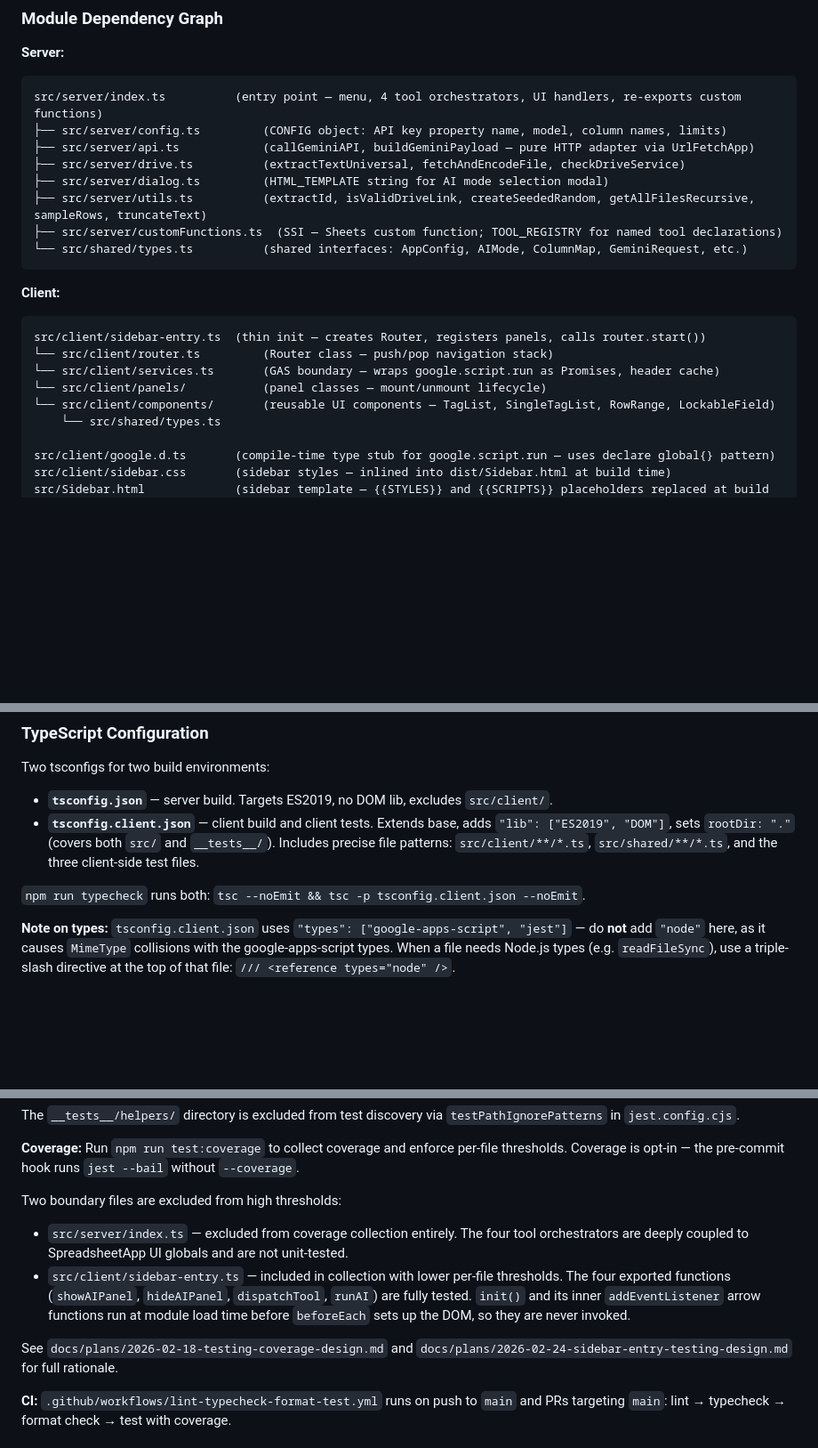
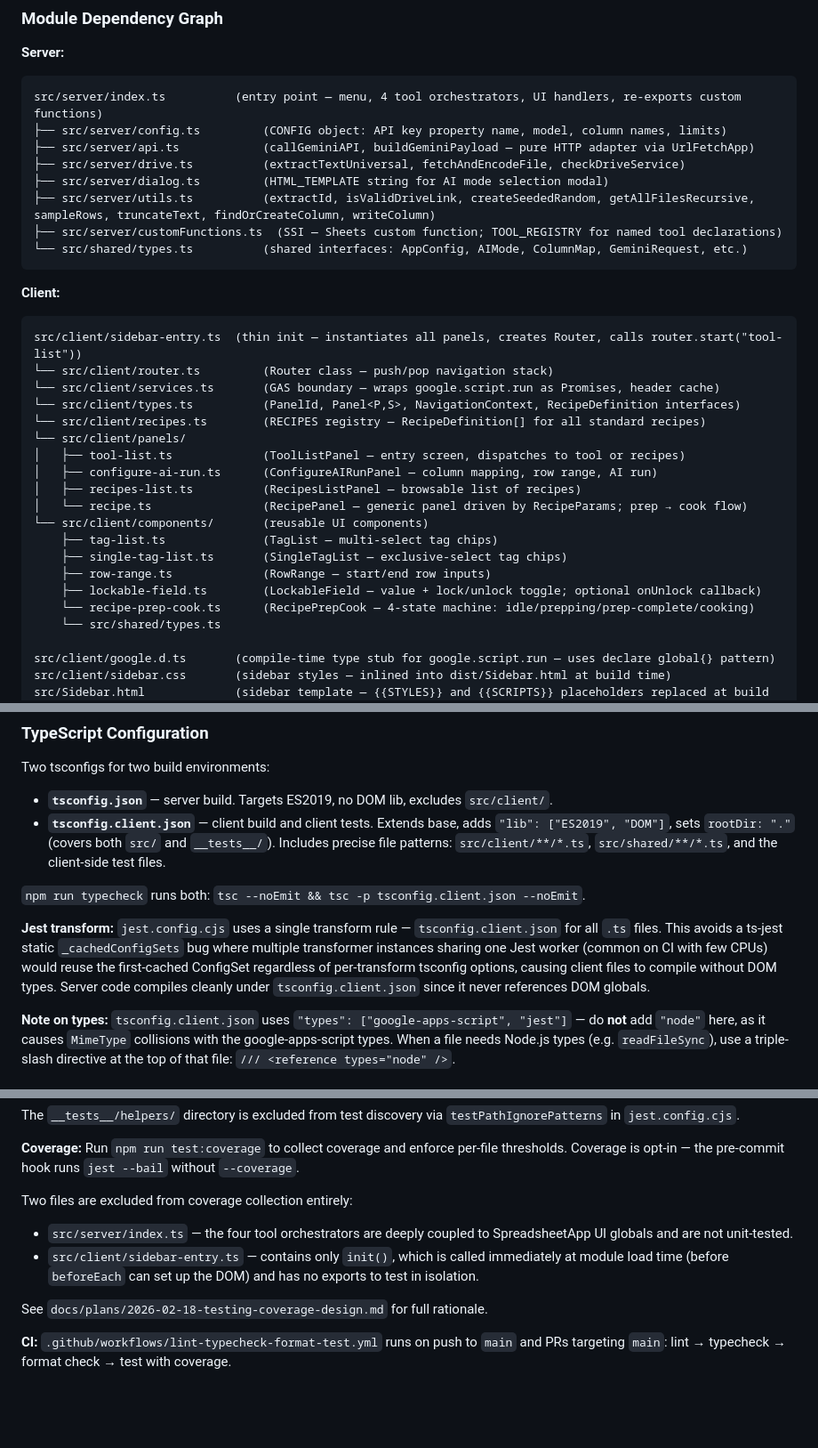
Before and after one commit to propublica/gas-ssi-toolkit, a Markdown page: CLAUDE.md, 3 parts joined by grey strips. Shown at 89% size. Drawn GitHub-style; blank space fills up the shorter version.

Commit message:
docs: update CLAUDE.md to reflect PR #26/#27 changes
- Client module graph: add types.ts, recipes.ts, expand panels and
  components lists with all new files from the panel-router and
  recipe-panels PRs
- server/utils.ts: add findOrCreateColumn and writeColumn to description
- TypeScript Configuration: add jest.config.cjs single-tsconfig note
  explaining the ts-jest ConfigSet caching bug workaround
- Coverage section: fix stale sidebar-entry.ts description (old exported
  functions no longer exist; file is now fully excluded from collection)
- Remove stale reference to sidebar-entry-testing-design.md

Co-Authored-By: Claude Sonnet 4.6 <noreply@anthropic.com>

````diff
--- a/CLAUDE.md
+++ b/CLAUDE.md
@@ -88,18 +88,29 @@ src/server/index.ts          (entry point — menu, 4 tool orchestrators, UI han
 ├── src/server/api.ts            (callGeminiAPI, buildGeminiPayload — pure HTTP adapter via UrlFetchApp)
 ├── src/server/drive.ts          (extractTextUniversal, fetchAndEncodeFile, checkDriveService)
 ├── src/server/dialog.ts         (HTML_TEMPLATE string for AI mode selection modal)
-├── src/server/utils.ts          (extractId, isValidDriveLink, createSeededRandom, getAllFilesRecursive, sampleRows, truncateText)
+├── src/server/utils.ts          (extractId, isValidDriveLink, createSeededRandom, getAllFilesRecursive, sampleRows, truncateText, findOrCreateColumn, writeColumn)
 ├── src/server/customFunctions.ts  (SSI — Sheets custom function; TOOL_REGISTRY for named tool declarations)
 └── src/shared/types.ts          (shared interfaces: AppConfig, AIMode, ColumnMap, GeminiRequest, etc.)
 ```
 
 **Client:**
 ```
-src/client/sidebar-entry.ts  (thin init — creates Router, registers panels, calls router.start())
+src/client/sidebar-entry.ts  (thin init — instantiates all panels, creates Router, calls router.start("tool-list"))
 └── src/client/router.ts         (Router class — push/pop navigation stack)
 └── src/client/services.ts       (GAS boundary — wraps google.script.run as Promises, header cache)
-└── src/client/panels/           (panel classes — mount/unmount lifecycle)
-└── src/client/components/       (reusable UI components — TagList, SingleTagList, RowRange, LockableField)
+└── src/client/types.ts          (PanelId, Panel<P,S>, NavigationContext, RecipeDefinition interfaces)
+└── src/client/recipes.ts        (RECIPES registry — RecipeDefinition[] for all standard recipes)
+└── src/client/panels/
+│   ├── tool-list.ts             (ToolListPanel — entry screen, dispatches to tool or recipes)
+│   ├── configure-ai-run.ts      (ConfigureAIRunPanel — column mapping, row range, AI run)
+│   ├── recipes-list.ts          (RecipesListPanel — browsable list of recipes)
+│   └── recipe.ts                (RecipePanel — generic panel driven by RecipeParams; prep → cook flow)
+└── src/client/components/       (reusable UI components)
+    ├── tag-list.ts              (TagList — multi-select tag chips)
+    ├── single-tag-list.ts       (SingleTagList — exclusive-select tag chips)
+    ├── row-range.ts             (RowRange — start/end row inputs)
+    ├── lockable-field.ts        (LockableField — value + lock/unlock toggle; optional onUnlock callback)
+    └── recipe-prep-cook.ts      (RecipePrepCook — 4-state machine: idle/prepping/prep-complete/cooking)
     └── src/shared/types.ts
 
 src/client/google.d.ts       (compile-time type stub for google.script.run — uses declare global{} pattern)
@@ -116,9 +127,11 @@ Only `index.ts` should reference Google Apps Script UI services (SpreadsheetApp,
 Two tsconfigs for two build environments:
 
 - **`tsconfig.json`** — server build. Targets ES2019, no DOM lib, excludes `src/client/`.
-- **`tsconfig.client.json`** — client build and client tests. Extends base, adds `"lib": ["ES2019", "DOM"]`, sets `rootDir: "."` (covers both `src/` and `__tests__/`). Includes precise file patterns: `src/client/**/*.ts`, `src/shared/**/*.ts`, and the three client-side test files.
+- **`tsconfig.client.json`** — client build and client tests. Extends base, adds `"lib": ["ES2019", "DOM"]`, sets `rootDir: "."` (covers both `src/` and `__tests__/`). Includes precise file patterns: `src/client/**/*.ts`, `src/shared/**/*.ts`, and the client-side test files.
 
 `npm run typecheck` runs both: `tsc --noEmit && tsc -p tsconfig.client.json --noEmit`.
+
+**Jest transform:** `jest.config.cjs` uses a single transform rule — `tsconfig.client.json` for all `.ts` files. This avoids a ts-jest static `_cachedConfigSets` bug where multiple transformer instances sharing one Jest worker (common on CI with few CPUs) would reuse the first-cached ConfigSet regardless of per-transform tsconfig options, causing client files to compile without DOM types. Server code compiles cleanly under `tsconfig.client.json` since it never references DOM globals.
 
 **Note on types:** `tsconfig.client.json` uses `"types": ["google-apps-script", "jest"]` — do **not** add `"node"` here, as it causes `MimeType` collisions with the google-apps-script types. When a file needs Node.js types (e.g. `readFileSync`), use a triple-slash directive at the top of that file: `/// <reference types="node" />`.
 
@@ -155,11 +168,11 @@ The `__tests__/helpers/` directory is excluded from test discovery via `testPath
 
 **Coverage:** Run `npm run test:coverage` to collect coverage and enforce per-file thresholds. Coverage is opt-in — the pre-commit hook runs `jest --bail` without `--coverage`.
 
-Two boundary files are excluded from high thresholds:
-- `src/server/index.ts` — excluded from coverage collection entirely. The four tool orchestrators are deeply coupled to SpreadsheetApp UI globals and are not unit-tested.
-- `src/client/sidebar-entry.ts` — included in collection with lower per-file thresholds. The four exported functions (`showAIPanel`, `hideAIPanel`, `dispatchTool`, `runAI`) are fully tested. `init()` and its inner `addEventListener` arrow functions run at module load time before `beforeEach` sets up the DOM, so they are never invoked.
+Two files are excluded from coverage collection entirely:
+- `src/server/index.ts` — the four tool orchestrators are deeply coupled to SpreadsheetApp UI globals and are not unit-tested.
+- `src/client/sidebar-entry.ts` — contains only `init()`, which is called immediately at module load time (before `beforeEach` can set up the DOM) and has no exports to test in isolation.
 
-See `docs/plans/2026-02-18-testing-coverage-design.md` and `docs/plans/2026-02-24-sidebar-entry-testing-design.md` for full rationale.
+See `docs/plans/2026-02-18-testing-coverage-design.md` for full rationale.
 
 **CI:** `.github/workflows/lint-typecheck-format-test.yml` runs on push to `main` and PRs targeting `main`: lint → typecheck → format check → test with coverage.
 
````
